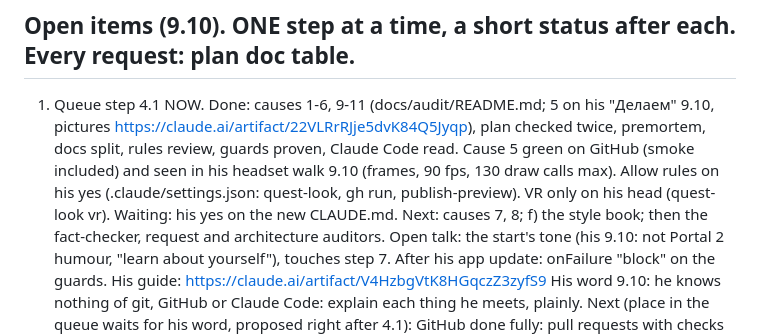
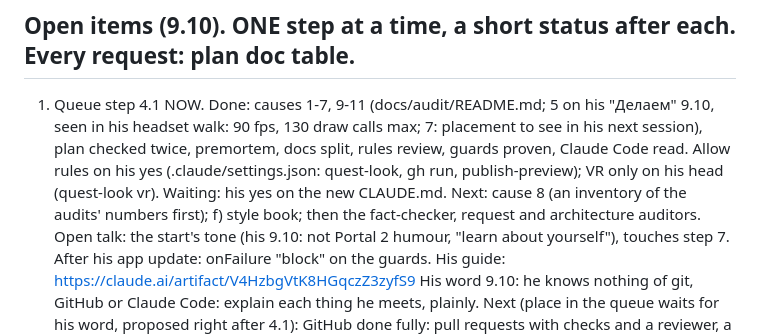
Before and after one commit to exxxit-game/object, a Markdown page: docs/state.md, the part around the change. GitHub-like rendering.

Commit message:
State: cause 7 done (placement to see in the owner's next headset session), cause 8 starts from an inventory of the numbers the audits found without a source
Co-Authored-By: Claude Opus 5.5 <noreply@anthropic.com>

```diff
--- a/docs/state.md
+++ b/docs/state.md
@@ -60,11 +60,11 @@
   personal result + "you vs others" is what brings people (LabintheWild 556k vs 1.1k).
 
 ## Open items (9.10). ONE step at a time, a short status after each. Every request: plan doc table.
-1. Queue step 4.1 NOW. Done: causes 1-6, 9-11 (docs/audit/README.md; 5 on his "Делаем" 9.10, pictures
-   https://claude.ai/artifact/22VLRrRJje5dvK84Q5Jyqp), plan checked twice, premortem, docs split, rules review,
-   guards proven, Claude Code read. Cause 5 green on GitHub (smoke included) and seen in his headset walk
-   9.10 (frames, 90 fps, 130 draw calls max). Allow rules on his yes (.claude/settings.json: quest-look,
-   gh run, publish-preview). VR only on his head (quest-look vr). Waiting: his yes on the new CLAUDE.md. Next: causes 7, 8; f) the style book;
+1. Queue step 4.1 NOW. Done: causes 1-7, 9-11 (docs/audit/README.md; 5 on his "Делаем" 9.10, seen in his
+   headset walk: 90 fps, 130 draw calls max; 7: placement to see in his next session), plan checked twice,
+   premortem, docs split, rules review, guards proven, Claude Code read. Allow rules on his yes
+   (.claude/settings.json: quest-look, gh run, publish-preview); VR only on his head (quest-look vr).
+   Waiting: his yes on the new CLAUDE.md. Next: cause 8 (an inventory of the audits' numbers first); f) style book;
    then the fact-checker, request and architecture auditors. Open talk: the start's tone (his 9.10: not
    Portal 2 humour, "learn about yourself"), touches step 7.
    After his app update: onFailure "block" on the guards. His guide: https://claude.ai/artifact/V4HzbgVtK8HGqczZ3zyfS9
```
